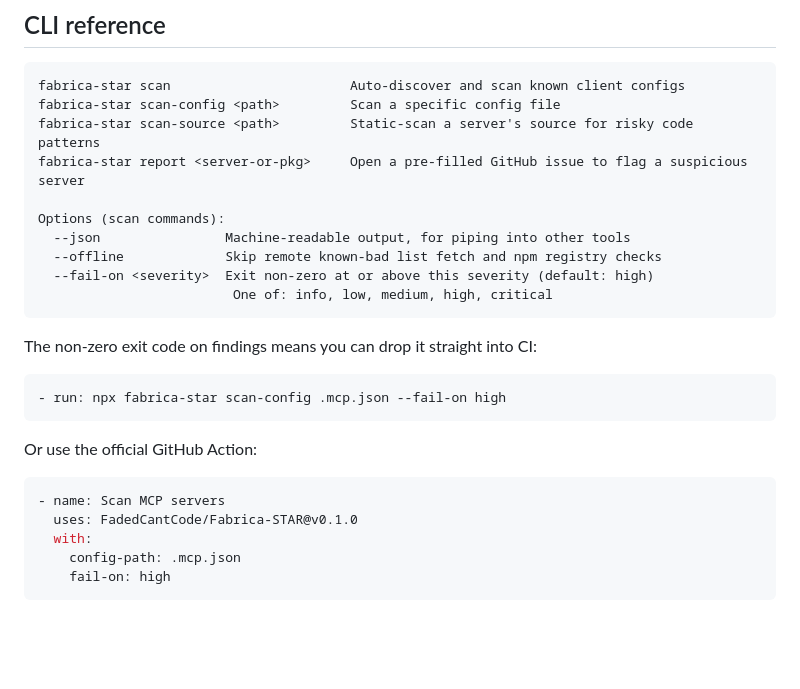
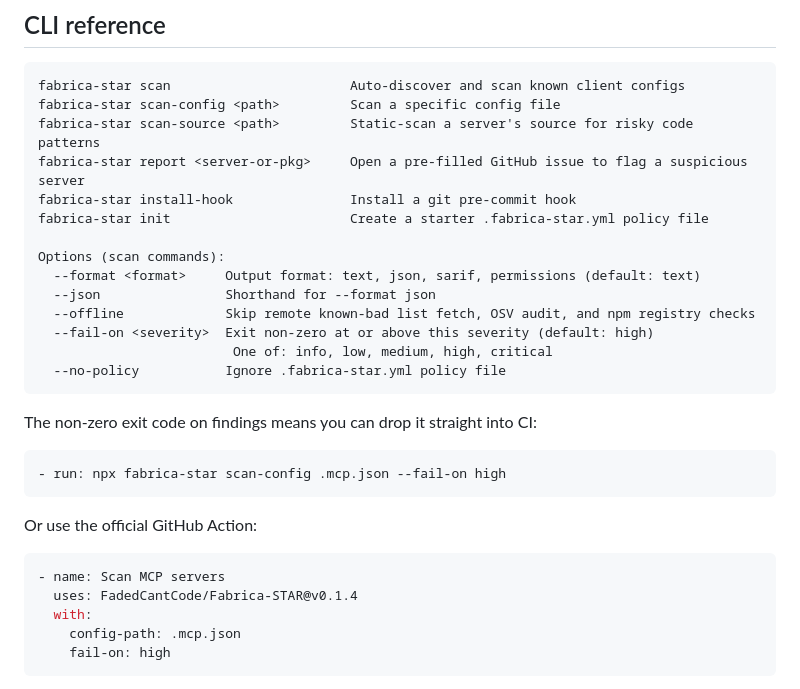
Before and after one commit to FadedCantCode/Fabrica-STAR, a Markdown page: README.md, the part around the change. GitHub-like rendering; blank space fills up the shorter version.

````diff
--- a/README.md
+++ b/README.md
@@ -91,12 +91,16 @@ fabrica-star scan                       Auto-discover and scan known client conf
 fabrica-star scan-config <path>         Scan a specific config file
 fabrica-star scan-source <path>         Static-scan a server's source for risky code patterns
 fabrica-star report <server-or-pkg>     Open a pre-filled GitHub issue to flag a suspicious server
+fabrica-star install-hook               Install a git pre-commit hook
+fabrica-star init                       Create a starter .fabrica-star.yml policy file
 
 Options (scan commands):
-  --json                Machine-readable output, for piping into other tools
-  --offline             Skip remote known-bad list fetch and npm registry checks
+  --format <format>     Output format: text, json, sarif, permissions (default: text)
+  --json                Shorthand for --format json
+  --offline             Skip remote known-bad list fetch, OSV audit, and npm registry checks
   --fail-on <severity>  Exit non-zero at or above this severity (default: high)
                          One of: info, low, medium, high, critical
+  --no-policy           Ignore .fabrica-star.yml policy file
 ```
 
 The non-zero exit code on findings means you can drop it straight into CI:
@@ -109,7 +113,7 @@ Or use the official GitHub Action:
 
 ```yaml
 - name: Scan MCP servers
-  uses: FadedCantCode/Fabrica-STAR@v0.1.0
+  uses: FadedCantCode/Fabrica-STAR@v0.1.4
   with:
     config-path: .mcp.json
     fail-on: high
````
